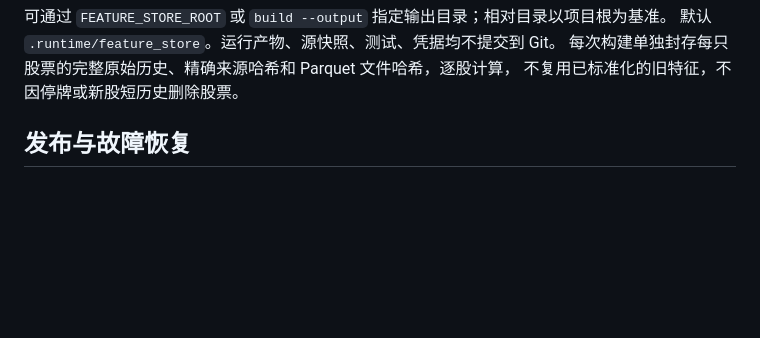
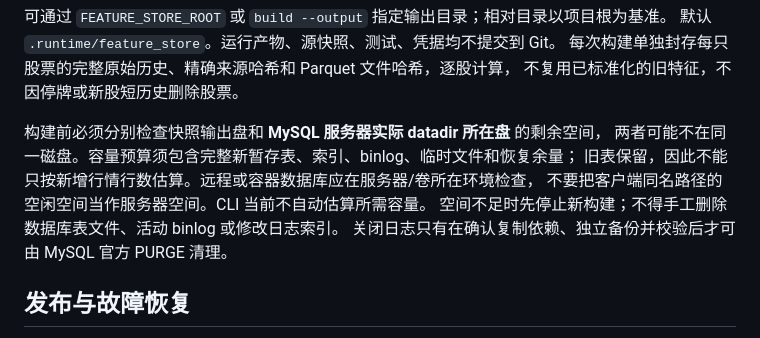
Before and after one commit to ajsjsjjbshshsj/stock-time-series-analysis, a Markdown page: StockAnalysisSystem/docs/FEATURE_STORE_V2.md, the part around the change. GitHub-like rendering; blank space fills up the shorter version.

Commit message:
docs: require database-volume capacity checks before feature builds

```diff
--- a/StockAnalysisSystem/docs/FEATURE_STORE_V2.md
+++ b/StockAnalysisSystem/docs/FEATURE_STORE_V2.md
@@ -21,6 +21,13 @@ python -m scripts.feature_store rollback --build-id <先前已发布标识>
 默认 `.runtime/feature_store`。运行产物、源快照、测试、凭据均不提交到 Git。
 每次构建单独封存每只股票的完整原始历史、精确来源哈希和 Parquet 文件哈希，逐股计算，
 不复用已标准化的旧特征，不因停牌或新股短历史删除股票。
+
+构建前必须分别检查快照输出盘和 **MySQL 服务器实际 datadir 所在盘** 的剩余空间，
+两者可能不在同一磁盘。容量预算须包含完整新暂存表、索引、binlog、临时文件和恢复余量；
+旧表保留，因此不能只按新增行情行数估算。远程或容器数据库应在服务器/卷所在环境检查，
+不要把客户端同名路径的空闲空间当作服务器空间。CLI 当前不自动估算所需容量。
+空间不足时先停止新构建；不得手工删除数据库表文件、活动 binlog 或修改日志索引。
+关闭日志只有在确认复制依赖、独立备份并校验后才可由 MySQL 官方 PURGE 清理。
 
 ## 发布与故障恢复
 
```
